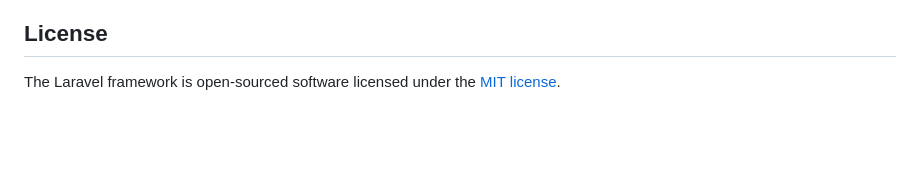
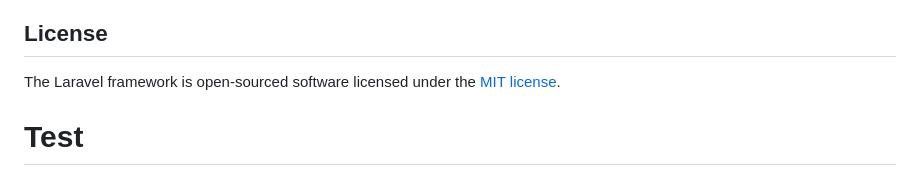
Before and after one commit to tillojayr/smart-apartment, a Markdown page: README.md, the part around the change. Drawn GitHub-style; blank space fills up the shorter version.

```diff
--- a/README.md
+++ b/README.md
@@ -64,3 +64,5 @@ If you discover a security vulnerability within Laravel, please send an e-mail t
 ## License
 
 The Laravel framework is open-sourced software licensed under the [MIT license](https://opensource.org/licenses/MIT).
+
+# Test
```
